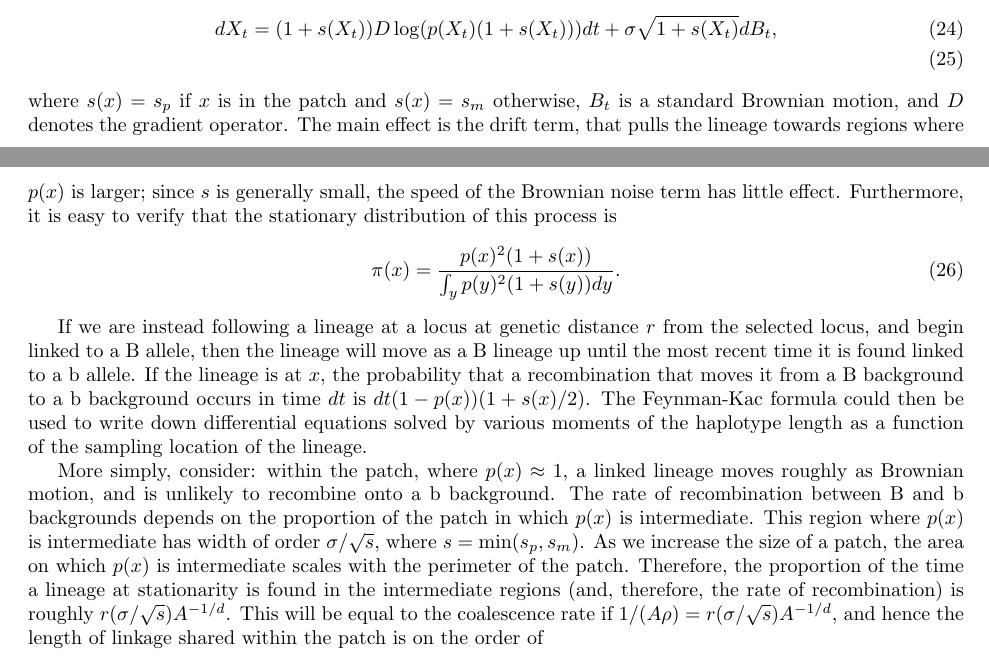
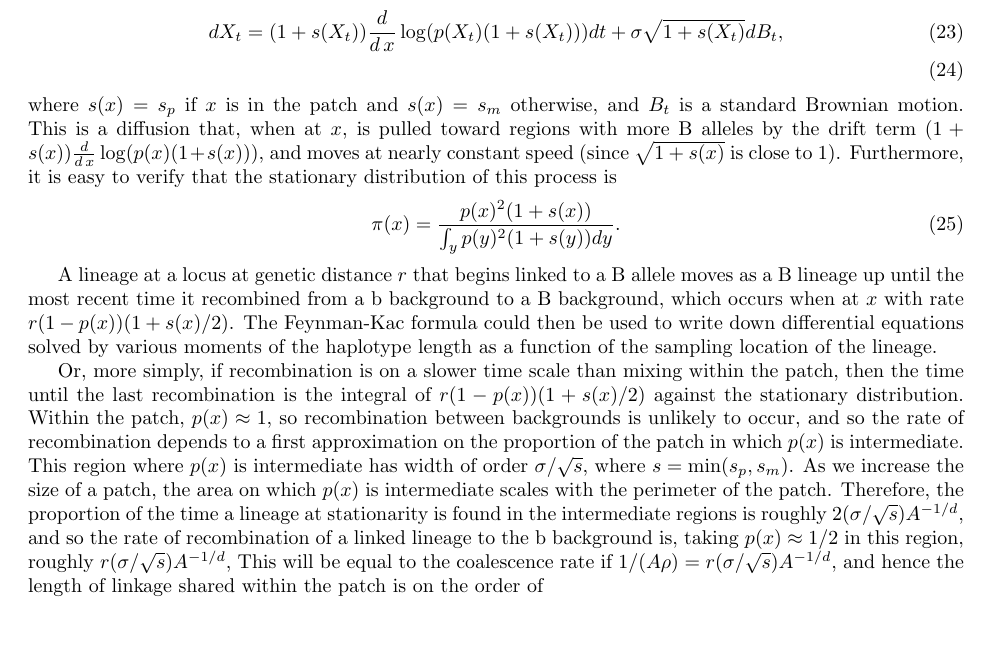
Before and after one commit to petrelharp/spatial_selection, a LaTeX document (patchy-selection-paper.tex): two parts of pages 12 and 13 of 28 before the commit and part of page 12 of 27 after it, the two joined at a grey line, cut at the place of the change, the shorter picture padded with empty space. Compiled offline with pdfLaTeX.

Commit message:
haplotype within a patch section rewrite

```diff
--- a/patchy-selection-paper.tex
+++ b/patchy-selection-paper.tex
@@ -912,35 +888,40 @@ notwithstanding some technical difficulties (e.g.\ discontinuity of $s(x)$).
 In It\^o differential notation,
 the location $X_t$ of a B lineage $t$ generations ago satisfies
 \begin{align}
-  d X_t &= (1+s(X_t)) D \log( p(X_t) (1+s(X_t)) ) dt + \sigma \sqrt{1+s(X_t)} dB_t,\\
+    d X_t &= (1+s(X_t)) \frac{d}{d\,x} \log( p(X_t) (1+s(X_t)) ) dt + \sigma \sqrt{1+s(X_t)} dB_t,\\
     % &=  ( \log(p(X_t))' (1+s(X_t)) + s'(X_t) ) dt + \sqrt{1+s(X_t)} dB_t,\\
 \end{align}
 where $s(x)=s_p$ if $x$ is in the patch and $s(x)=s_m$ otherwise,
-$B_t$ is a standard Brownian motion, and $D$ denotes the gradient operator.
-The main effect is the drift term, that pulls the lineage towards regions where $p(x)$ is larger;
-since $s$ is generally small, the speed of the Brownian noise term has little effect.
+and $B_t$ is a standard Brownian motion.
+This is a diffusion that, when at $x$,
+is pulled toward regions with more B alleles
+by the drift term $(1+s(x))\frac{d}{d\,x} \log( p(x) (1+s(x)) )$,
+and moves at nearly constant speed (since $\sqrt{1+s(x)}$ is close to 1).
 Furthermore, it is easy to verify that the stationary distribution of this process is
 \begin{align}
   \pi(x) = \frac{ p(x)^2 (1+s(x)) }{ \int_y p(y)^2 (1+s(y)) dy } .
 \end{align}
 
-If we are instead following a lineage at a locus at genetic distance $r$ from the selected locus,
-and begin linked to a B allele,
-then the lineage will move as a B lineage up until the most recent time
-it is found linked to a b allele.
-If the lineage is at $x$, the probability that a recombination that moves it from a B background
-to a b background occurs in time $dt$ is $dt (1-p(x)) (1+s(x)/2)$.
+A lineage at a locus at genetic distance $r$ that begins linked to a B allele
+moves as a B lineage up until the most recent time
+it recombined from a b background to a B background,
+which occurs when at $x$ with rate $r (1-p(x)) (1+s(x)/2)$.
 The Feynman-Kac formula could then be used to write down differential equations
 solved by various moments of the haplotype length as a function of the sampling location of the lineage.
 
-More simply, consider: within the patch, where $p(x) \approx 1$,
-a linked lineage moves roughly as Brownian motion, and is unlikely to recombine onto a b background.
-The rate of recombination between B and b backgrounds depends on the proportion of the patch in which $p(x)$ is intermediate.
+Or, more simply, if recombination is on a slower time scale than mixing within the patch,
+then the time until the last recombination is the integral of $r (1-p(x)) (1+s(x)/2)$
+against the stationary distribution.
+Within the patch, $p(x) \approx 1$,
+so recombination between backgrounds is unlikely to occur,
+and so the rate of recombination depends to a first approximation
+on the proportion of the patch in which $p(x)$ is intermediate.
 This region where $p(x)$ is intermediate has width of order $\sigma/\sqrt{s}$, where $s = \min(s_p,s_m)$.
 As we increase the size of a patch, the area on which $p(x)$ is intermediate scales with the perimeter of the patch.
 Therefore, the proportion of the time a lineage at stationarity is found in the intermediate regions
-(and, therefore, the rate of recombination)
-is roughly $r (\sigma/\sqrt{s})A^{-1/d}$.
+is roughly $2(\sigma/\sqrt{s})A^{-1/d}$,
+and so the rate of recombination of a linked lineage to the b background
+is, taking $p(x) \approx 1/2$ in this region, roughly $r (\sigma/\sqrt{s})A^{-1/d}$,
 This will be equal to the coalescence rate if
 $1/(A\rho) = r (\sigma/\sqrt{s}) A^{-1/d}$,
 and hence the length of linkage shared within the patch is on the order of
```
Also changed, not shown: patchy-selection-paper.tex (58 more changed lines).
